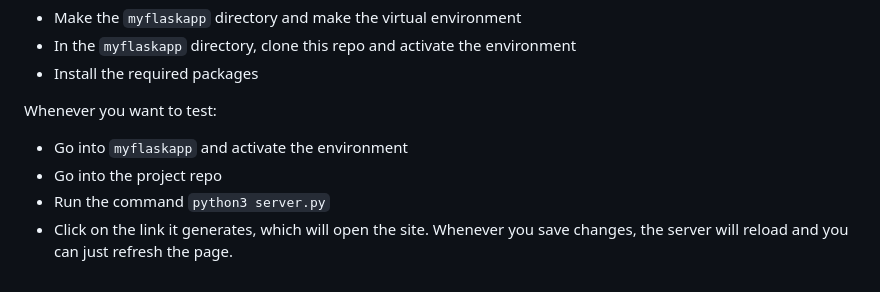
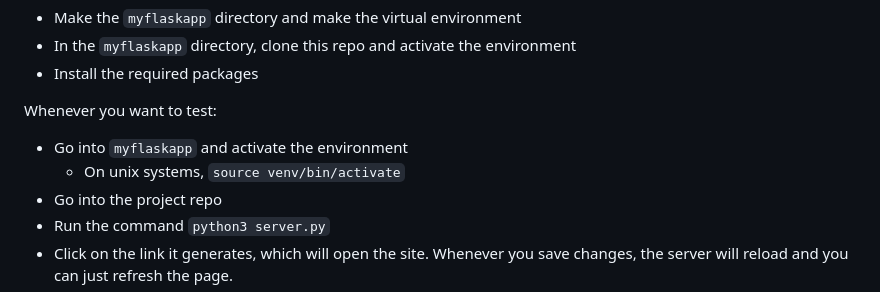
Before and after one commit to cairo-robotics/llm-multimodal-drone-feedback, a Markdown page: README.md, the part around the change. GitHub-like rendering.

Commit message:
Add Unix activation command for virtual environment
Because I can never remember how to do it :(

```diff
--- a/README.md
+++ b/README.md
@@ -30,6 +30,7 @@ Just the first time:
 
 Whenever you want to test:
 - Go into `myflaskapp` and activate the environment
+  + On unix systems, `source venv/bin/activate`
 - Go into the project repo
 - Run the command `python3 server.py`
 - Click on the link it generates, which will open the site. Whenever you save changes, the server will reload and you can just refresh the page.
```
